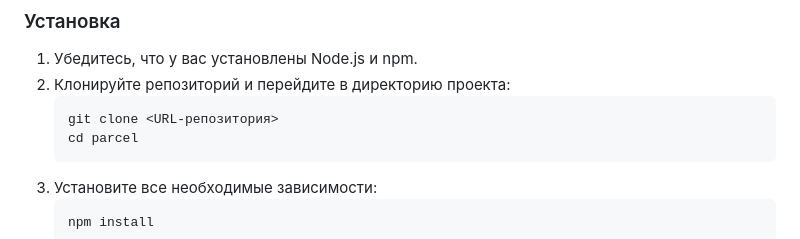
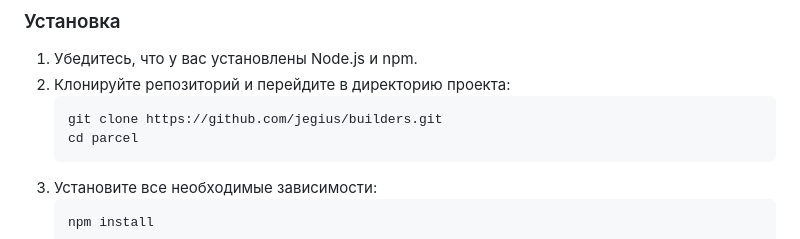
Before and after one commit to jegius/builders, a Markdown page: parcel/README.md, the part around the change. Rendered like a GitHub page.

Commit message:
добавил README.md

````diff
--- a/parcel/README.md
+++ b/parcel/README.md
@@ -13,7 +13,7 @@
 1. Убедитесь, что у вас установлены Node.js и npm.
 2. Клонируйте репозиторий и перейдите в директорию проекта:
    ```sh
-   git clone <URL-репозитория>
+   git clone https://github.com/jegius/builders.git
    cd parcel
    ```
 3. Установите все необходимые зависимости:
````
Also changed, not shown: vite/README.md (+1 -1 lines), webpack/README.md (+1 -1 lines).
